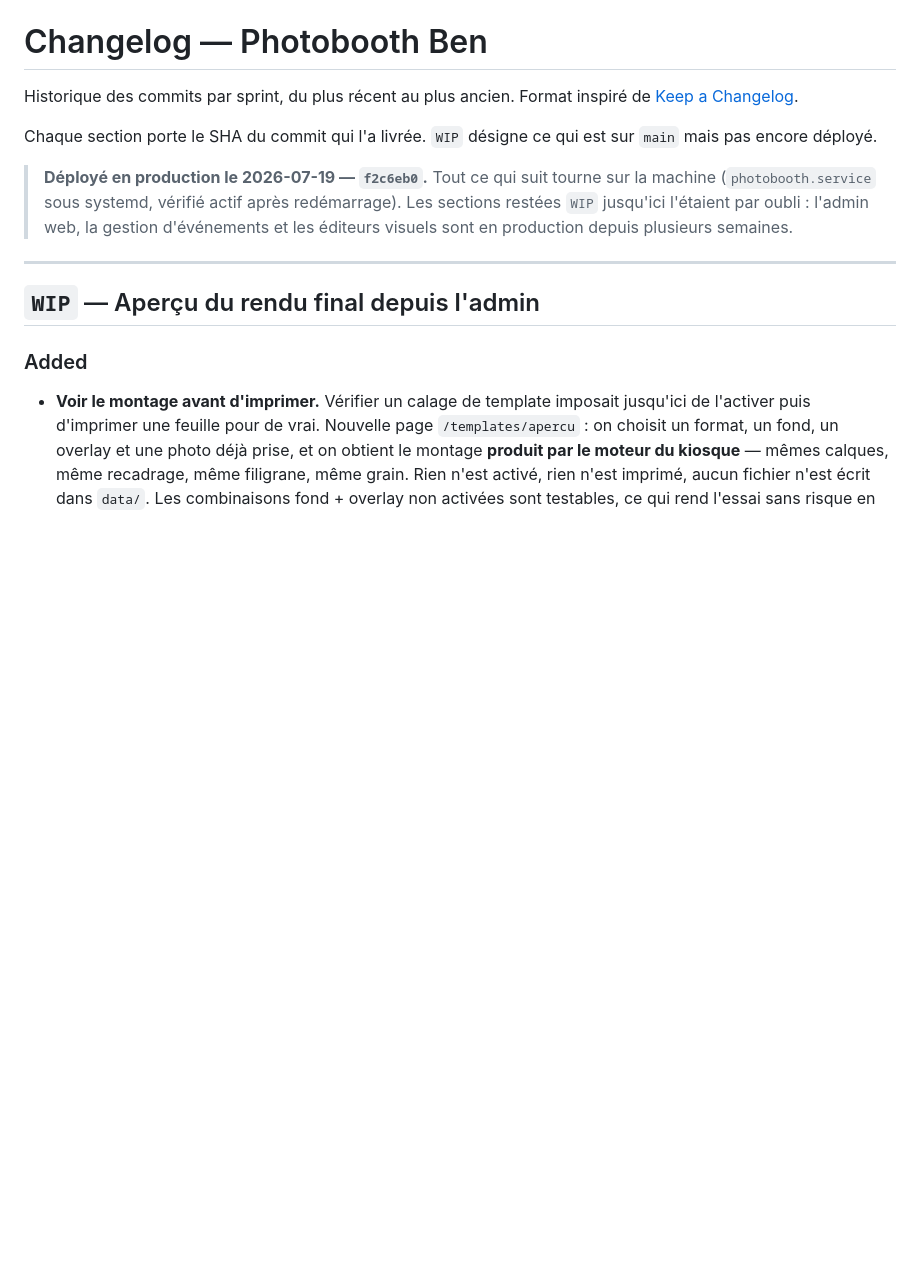
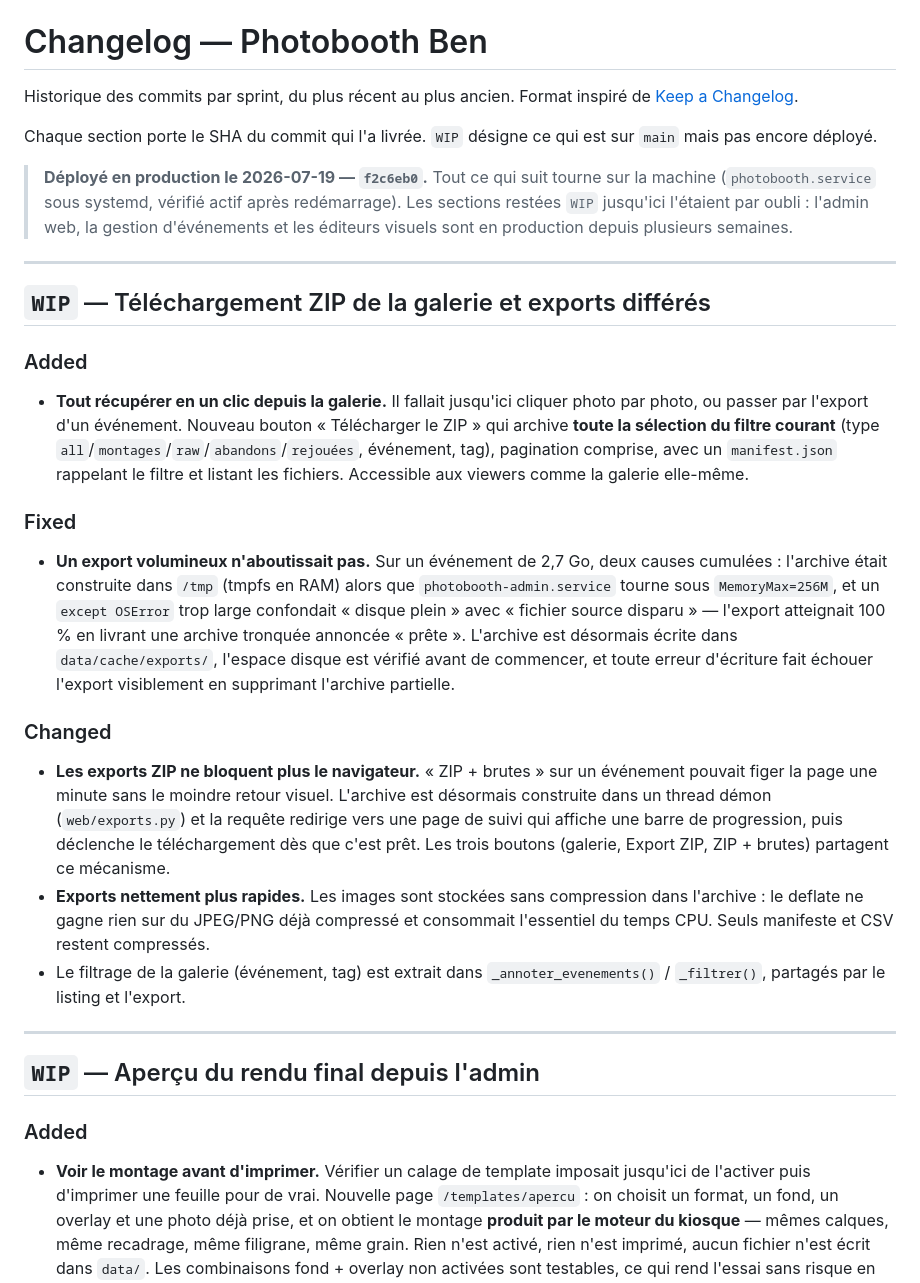
Before and after one commit to simongrossi/Photobooth_Ben, a Markdown page: docs/CHANGELOG.md, the part around the change. Rendered like a GitHub page; blank space fills up the shorter version.

```diff
--- a/docs/CHANGELOG.md
+++ b/docs/CHANGELOG.md
@@ -11,6 +11,41 @@ sur `main` mais pas encore déployé.
 > vérifié actif après redémarrage). Les sections restées `WIP` jusqu'ici
 > l'étaient par oubli : l'admin web, la gestion d'événements et les éditeurs
 > visuels sont en production depuis plusieurs semaines.
+
+---
+
+## `WIP` — Téléchargement ZIP de la galerie et exports différés
+
+### Added
+- **Tout récupérer en un clic depuis la galerie.** Il fallait jusqu'ici cliquer
+  photo par photo, ou passer par l'export d'un événement. Nouveau bouton
+  « Télécharger le ZIP » qui archive **toute la sélection du filtre courant**
+  (type `all`/`montages`/`raw`/`abandons`/`rejouées`, événement, tag), pagination
+  comprise, avec un `manifest.json` rappelant le filtre et listant les fichiers.
+  Accessible aux viewers comme la galerie elle-même.
+
+### Fixed
+- **Un export volumineux n'aboutissait pas.** Sur un événement de 2,7 Go, deux
+  causes cumulées : l'archive était construite dans `/tmp` (tmpfs en RAM) alors
+  que `photobooth-admin.service` tourne sous `MemoryMax=256M`, et un
+  `except OSError` trop large confondait « disque plein » avec « fichier source
+  disparu » — l'export atteignait 100 % en livrant une archive tronquée
+  annoncée « prête ». L'archive est désormais écrite dans `data/cache/exports/`,
+  l'espace disque est vérifié avant de commencer, et toute erreur d'écriture
+  fait échouer l'export visiblement en supprimant l'archive partielle.
+
+### Changed
+- **Les exports ZIP ne bloquent plus le navigateur.** « ZIP + brutes » sur un
+  événement pouvait figer la page une minute sans le moindre retour visuel.
+  L'archive est désormais construite dans un thread démon (`web/exports.py`) et
+  la requête redirige vers une page de suivi qui affiche une barre de
+  progression, puis déclenche le téléchargement dès que c'est prêt. Les trois
+  boutons (galerie, Export ZIP, ZIP + brutes) partagent ce mécanisme.
+- **Exports nettement plus rapides.** Les images sont stockées sans compression
+  dans l'archive : le deflate ne gagne rien sur du JPEG/PNG déjà compressé et
+  consommait l'essentiel du temps CPU. Seuls manifeste et CSV restent compressés.
+- Le filtrage de la galerie (événement, tag) est extrait dans
+  `_annoter_evenements()` / `_filtrer()`, partagés par le listing et l'export.
 
 ---
 
```
Also changed, not shown: docs/ADMIN.md (+46 -0 lines), docs/ARCHITECTURE.md (+8 -0 lines).
